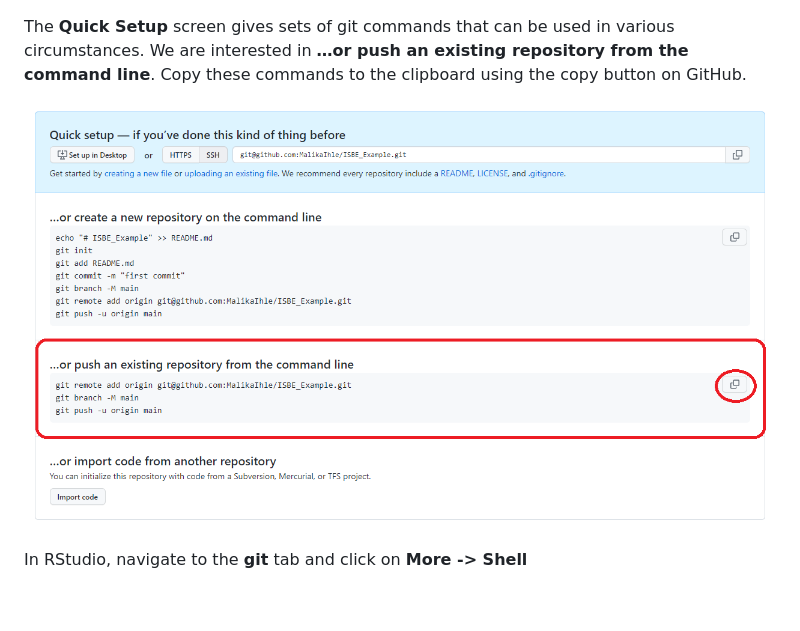
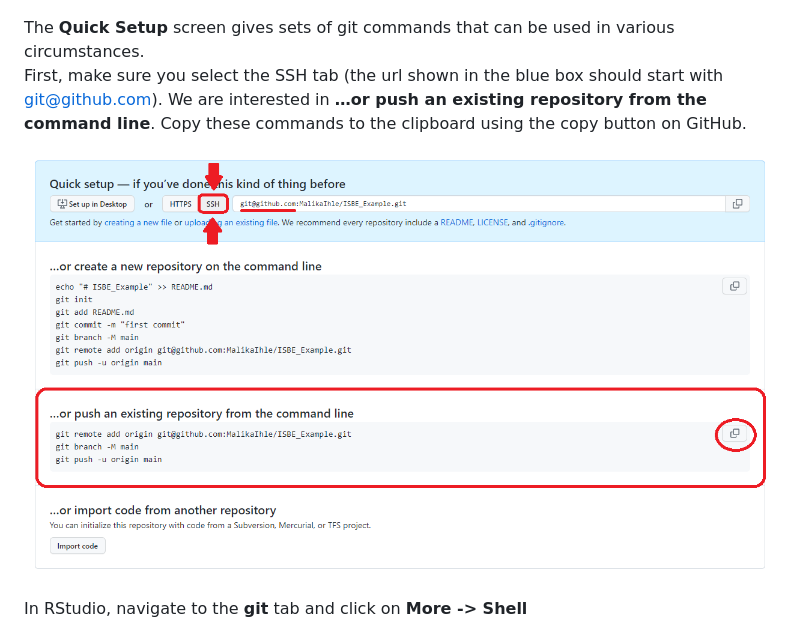
Before and after one commit to lmu-osc/Introduction-RStudio-Git-GitHub, a Markdown page: github_sync.md, the part around the change. GitHub-like rendering; pictures changed too: assets/github_git_commands.png; blank space fills up the shorter version.

Commit message:
select ssh tab in linking github repo to existing git repo

```diff
--- a/github_sync.md
+++ b/github_sync.md
@@ -21,7 +21,9 @@ At the **Create a new repository** screen, give your repo a name and click **Cre
 
 ![](./assets/ISBE_example.png)
 
-The **Quick Setup** screen gives sets of git commands that can be used in various circumstances. We are interested in **…or push an existing repository from the command line**. Copy these commands to the clipboard using the copy button on GitHub.
+The **Quick Setup** screen gives sets of git commands that can be used in various circumstances.
+First, make sure you select the SSH tab (the url shown in the blue box should start with git@github.com).
+We are interested in **…or push an existing repository from the command line**. Copy these commands to the clipboard using the copy button on GitHub.
 
 ![](./assets/github_git_commands.png)
 
```
